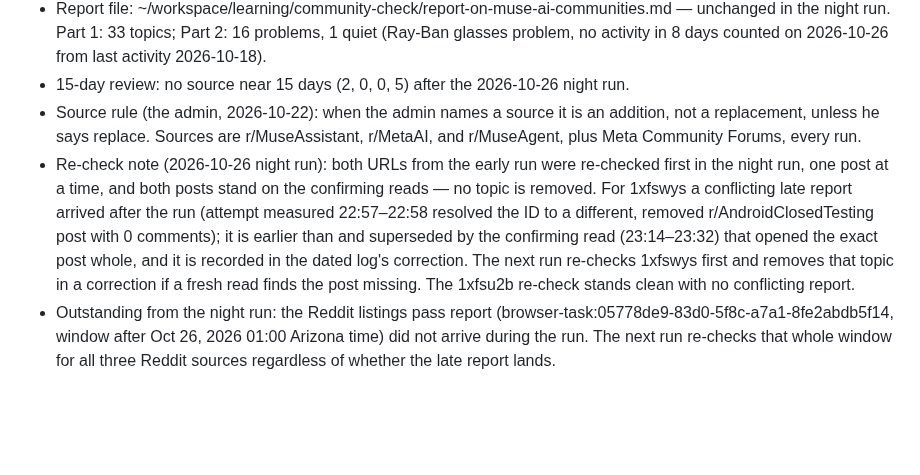
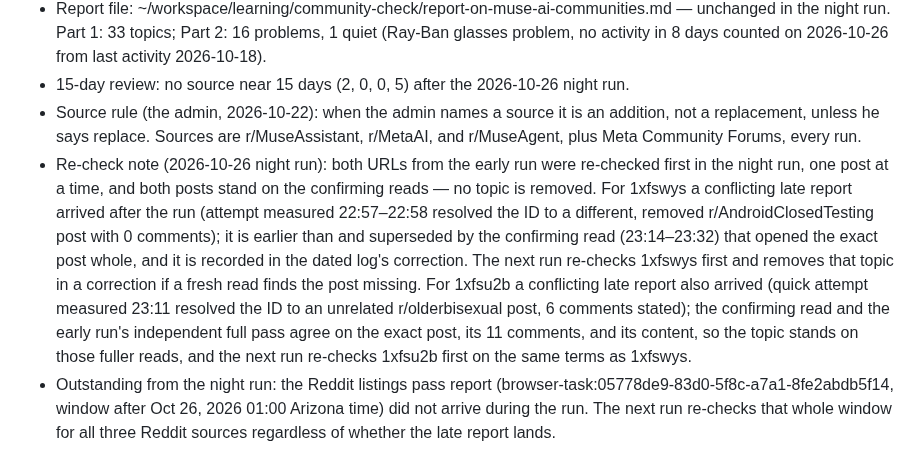
Before and after one commit to claypnw/report-on-muse-ai-communities, a Markdown page: state.md, the part around one of its changes. Rendered like a GitHub page; blank space fills up the shorter version.

Commit message:
Community check state — 2026-10-26 night run second correction (both re-checks conflicted)

```diff
--- a/state.md
+++ b/state.md
@@ -18,5 +18,5 @@
 - Report file: ~/workspace/learning/community-check/report-on-muse-ai-communities.md — unchanged in the night run. Part 1: 33 topics; Part 2: 16 problems, 1 quiet (Ray-Ban glasses problem, no activity in 8 days counted on 2026-10-26 from last activity 2026-10-18).
 - 15-day review: no source near 15 days (2, 0, 0, 5) after the 2026-10-26 night run.
 - Source rule (the admin, 2026-10-22): when the admin names a source it is an addition, not a replacement, unless he says replace. Sources are r/MuseAssistant, r/MetaAI, and r/MuseAgent, plus Meta Community Forums, every run.
-- Re-check note (2026-10-26 night run): both URLs from the early run were re-checked first in the night run, one post at a time, and both posts stand on the confirming reads — no topic is removed. For 1xfswys a conflicting late report arrived after the run (attempt measured 22:57–22:58 resolved the ID to a different, removed r/AndroidClosedTesting post with 0 comments); it is earlier than and superseded by the confirming read (23:14–23:32) that opened the exact post whole, and it is recorded in the dated log's correction. The next run re-checks 1xfswys first and removes that topic in a correction if a fresh read finds the post missing. The 1xfsu2b re-check stands clean with no conflicting report.
+- Re-check note (2026-10-26 night run): both URLs from the early run were re-checked first in the night run, one post at a time, and both posts stand on the confirming reads — no topic is removed. For 1xfswys a conflicting late report arrived after the run (attempt measured 22:57–22:58 resolved the ID to a different, removed r/AndroidClosedTesting post with 0 comments); it is earlier than and superseded by the confirming read (23:14–23:32) that opened the exact post whole, and it is recorded in the dated log's correction. The next run re-checks 1xfswys first and removes that topic in a correction if a fresh read finds the post missing. For 1xfsu2b a conflicting late report also arrived (quick attempt measured 23:11 resolved the ID to an unrelated r/olderbisexual post, 6 comments stated); the confirming read and the early run's independent full pass agree on the exact post, its 11 comments, and its content, so the topic stands on those fuller reads, and the next run re-checks 1xfsu2b first on the same terms as 1xfswys.
 - Outstanding from the night run: the Reddit listings pass report (browser-task:05778de9-83d0-5f8c-a7a1-8fe2abdb5f14, window after Oct 26, 2026 01:00 Arizona time) did not arrive during the run. The next run re-checks that whole window for all three Reddit sources regardless of whether the late report lands.
```
Also changed, not shown: other parts of state.md (+1 -1 lines).
